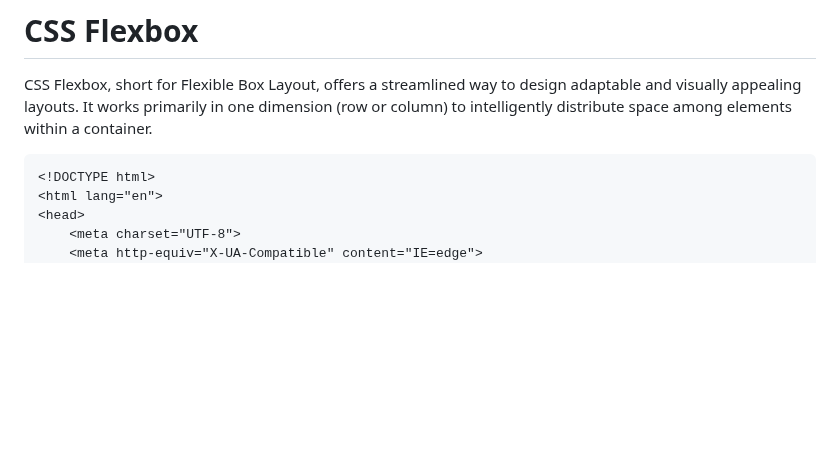
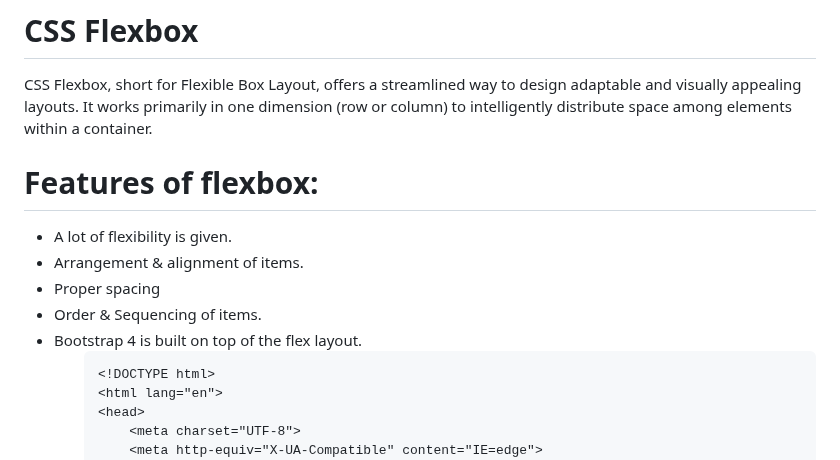
Before and after one commit to iamtusharchaudhary/CSS-Guide, a Markdown page: CSS-flex/readme.md, the part around the change. Drawn GitHub-style; blank space fills up the shorter version.

````diff
--- a/CSS-flex/readme.md
+++ b/CSS-flex/readme.md
@@ -1,6 +1,16 @@
 # CSS Flexbox
 
 CSS Flexbox, short for Flexible Box Layout, offers a streamlined way to design adaptable and visually appealing layouts. It works primarily in one dimension (row or column) to intelligently distribute space among elements within a container.
+
+# Features of flexbox:
+
+<ul>
+    <li>A lot of flexibility is given.</li>
+    <li>Arrangement & alignment of items.</li>
+    <li>Proper spacing</li>
+    <li>Order & Sequencing of items.</li>
+    <li>Bootstrap 4 is built on top of the flex layout.</li>
+<ul/>
 
 ```
 <!DOCTYPE html>
````
